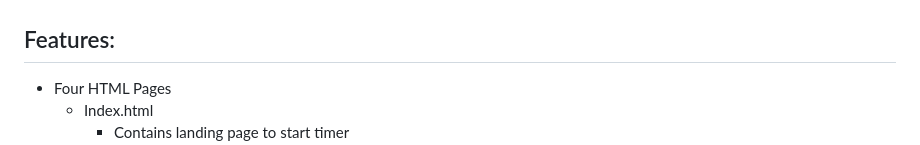
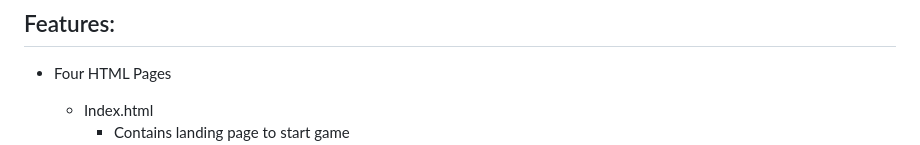
Before and after one commit to KingCrab84/Quiz, a Markdown page: README.md, the part around one of its changes. Rendered like a GitHub page.

```diff
--- a/README.md
+++ b/README.md
@@ -105,5 +105,5 @@ This project has been deployed to GitHub Pages. To get this project up and runni
 ## Features:
 * Four HTML Pages
     + Index.html
-        * Contains landing page to start timer
+        * Contains landing page to start game
         * Highscores page
```
Also changed, not shown: other parts of README.md (+9 -0 lines).
